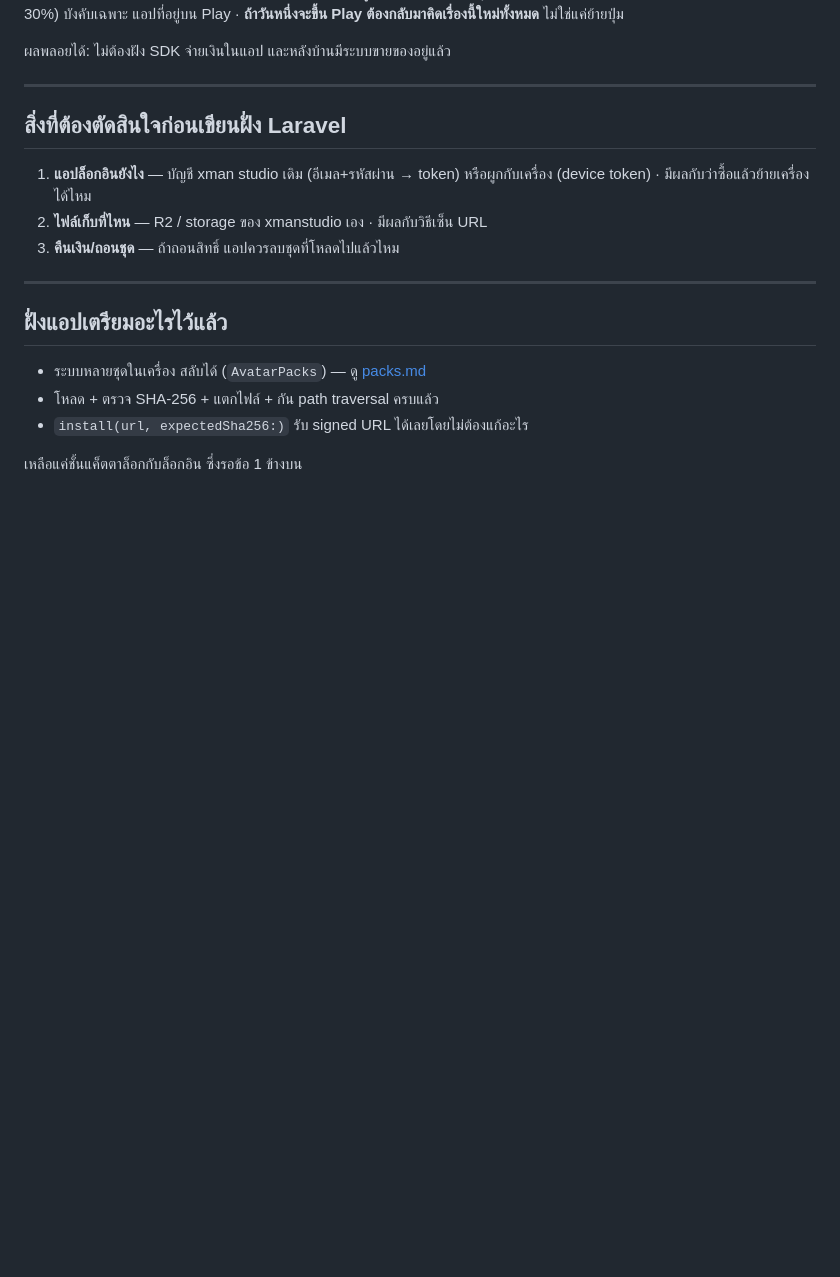
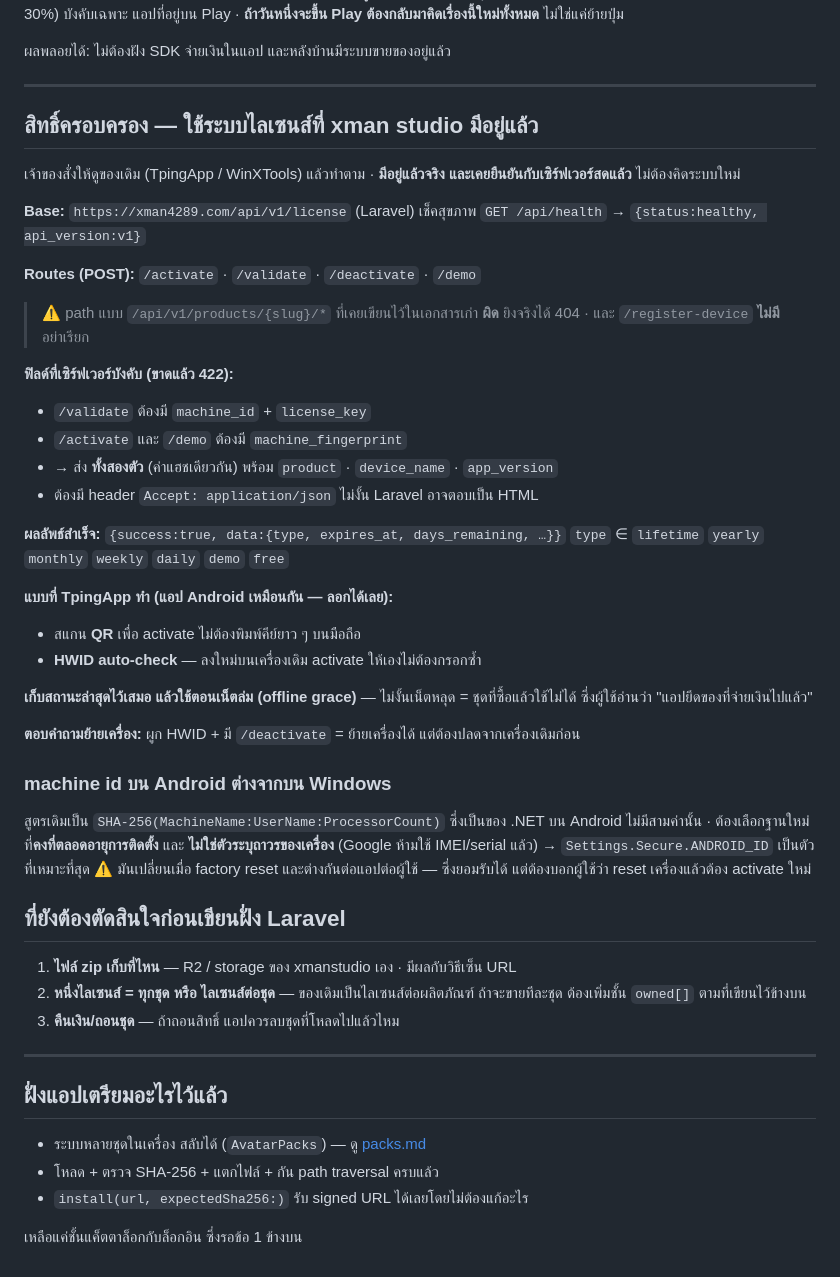
Before and after one commit to xjanova/videogirl, a Markdown page: docs/pack-store.md, the part around the change. GitHub-like rendering; blank space fills up the shorter version.

Commit message:
docs: ร้านชุดใช้ระบบไลเซนส์ xman studio ที่มีอยู่แล้ว ไม่ต้องคิดใหม่
เจ้าของสั่งให้ดูของเดิม (TpingApp/WinXTools) แล้วทำตาม — ค้นแล้วมีจริง
และเคยยืนยันกับเซิร์ฟเวอร์สดแล้ว: /api/v1/license มี activate/validate/
deactivate/demo · ผูก HWID · TpingApp ใช้ QR activate + auto-check
ตอนลงใหม่บนเครื่องเดิม (เป็นแอป Android เหมือนกัน ลอกได้เลย)

บันทึกกับดักที่โน้ตเก่าเคยเขียนผิดไว้ด้วย: path /products/{slug}/* ยิงจริง
ได้ 404 และ /register-device ไม่มี · /validate ต้องใช้ machine_id แต่
/activate กับ /demo ต้องใช้ machine_fingerprint จึงต้องส่งทั้งสองตัว

ข้อที่ต้องคิดใหม่สำหรับ Android: สูตร machine id เดิมเป็นของ .NET
(MachineName:UserName:ProcessorCount) ซึ่งบน Android ไม่มีสามค่านั้น
ANDROID_ID เหมาะที่สุดเพราะ Google ห้ามใช้ IMEI/serial แล้ว
แต่มันเปลี่ยนตอน factory reset ต้องบอกผู้ใช้ว่าต้อง activate ใหม่

Co-Authored-By: Claude Opus 5 <noreply@anthropic.com>

```diff
--- a/docs/pack-store.md
+++ b/docs/pack-store.md
@@ -105,11 +105,52 @@ Authorization: Bearer <token>
 
 ---
 
-## สิ่งที่ต้องตัดสินใจก่อนเขียนฝั่ง Laravel
+## สิทธิ์ครอบครอง — ใช้ระบบไลเซนส์ที่ xman studio มีอยู่แล้ว
 
-1. **แอปล็อกอินยังไง** — บัญชี xman studio เดิม (อีเมล+รหัสผ่าน → token)
-   หรือผูกกับเครื่อง (device token) · มีผลกับว่าซื้อแล้วย้ายเครื่องได้ไหม
-2. **ไฟล์เก็บที่ไหน** — R2 / storage ของ xmanstudio เอง · มีผลกับวิธีเซ็น URL
+เจ้าของสั่งให้ดูของเดิม (TpingApp / WinXTools) แล้วทำตาม · **มีอยู่แล้วจริง
+และเคยยืนยันกับเซิร์ฟเวอร์สดแล้ว** ไม่ต้องคิดระบบใหม่
+
+**Base:** `https://xman4289.com/api/v1/license` (Laravel)
+เช็คสุขภาพ `GET /api/health` → `{status:healthy, api_version:v1}`
+
+**Routes (POST):** `/activate` · `/validate` · `/deactivate` · `/demo`
+
+> ⚠️ path แบบ `/api/v1/products/{slug}/*` ที่เคยเขียนไว้ในเอกสารเก่า **ผิด**
+> ยิงจริงได้ 404 · และ `/register-device` **ไม่มี** อย่าเรียก
+
+**ฟิลด์ที่เซิร์ฟเวอร์บังคับ (ขาดแล้ว 422):**
+- `/validate` ต้องมี `machine_id` + `license_key`
+- `/activate` และ `/demo` ต้องมี `machine_fingerprint`
+- → ส่ง **ทั้งสองตัว** (ค่าแฮชเดียวกัน) พร้อม `product` · `device_name` · `app_version`
+- ต้องมี header `Accept: application/json` ไม่งั้น Laravel อาจตอบเป็น HTML
+
+**ผลลัพธ์สำเร็จ:** `{success:true, data:{type, expires_at, days_remaining, …}}`
+`type` ∈ `lifetime` `yearly` `monthly` `weekly` `daily` `demo` `free`
+
+**แบบที่ TpingApp ทำ (แอป Android เหมือนกัน — ลอกได้เลย):**
+- สแกน **QR** เพื่อ activate ไม่ต้องพิมพ์คีย์ยาว ๆ บนมือถือ
+- **HWID auto-check** — ลงใหม่บนเครื่องเดิม activate ให้เองไม่ต้องกรอกซ้ำ
+
+**เก็บสถานะล่าสุดไว้เสมอ แล้วใช้ตอนเน็ตล่ม (offline grace)** — ไม่งั้นเน็ตหลุด
+= ชุดที่ซื้อแล้วใช้ไม่ได้ ซึ่งผู้ใช้อ่านว่า "แอปยึดของที่จ่ายเงินไปแล้ว"
+
+**ตอบคำถามย้ายเครื่อง:** ผูก HWID + มี `/deactivate` = ย้ายเครื่องได้
+แต่ต้องปลดจากเครื่องเดิมก่อน
+
+### machine id บน Android ต่างจากบน Windows
+
+สูตรเดิมเป็น `SHA-256(MachineName:UserName:ProcessorCount)` ซึ่งเป็นของ .NET
+บน Android ไม่มีสามค่านั้น · ต้องเลือกฐานใหม่ที่**คงที่ตลอดอายุการติดตั้ง**
+และ **ไม่ใช่ตัวระบุถาวรของเครื่อง** (Google ห้ามใช้ IMEI/serial แล้ว)
+→ `Settings.Secure.ANDROID_ID` เป็นตัวที่เหมาะที่สุด
+⚠️ มันเปลี่ยนเมื่อ factory reset และต่างกันต่อแอปต่อผู้ใช้ — ซึ่งยอมรับได้
+แต่ต้องบอกผู้ใช้ว่า reset เครื่องแล้วต้อง activate ใหม่
+
+## ที่ยังต้องตัดสินใจก่อนเขียนฝั่ง Laravel
+
+1. **ไฟล์ zip เก็บที่ไหน** — R2 / storage ของ xmanstudio เอง · มีผลกับวิธีเซ็น URL
+2. **หนึ่งไลเซนส์ = ทุกชุด หรือ ไลเซนส์ต่อชุด** — ของเดิมเป็นไลเซนส์ต่อผลิตภัณฑ์
+   ถ้าจะขายทีละชุด ต้องเพิ่มชั้น `owned[]` ตามที่เขียนไว้ข้างบน
 3. **คืนเงิน/ถอนชุด** — ถ้าถอนสิทธิ์ แอปควรลบชุดที่โหลดไปแล้วไหม
 
 ---
```
